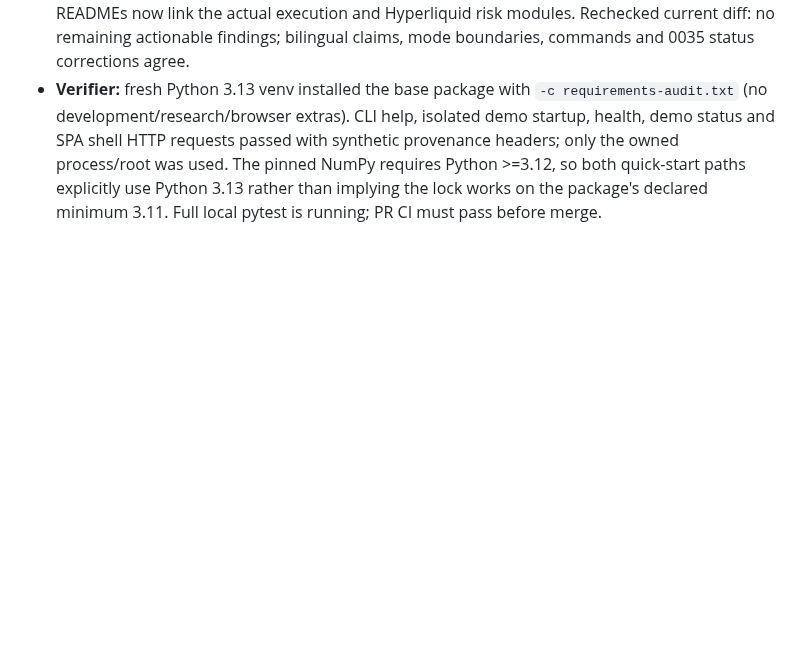
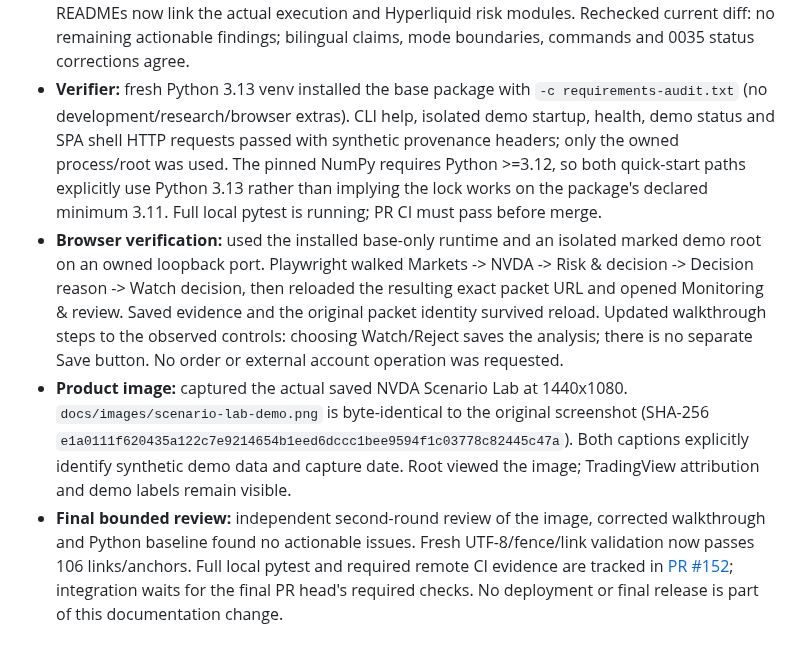
Before and after one commit to ZP151/quantmesh, a Markdown page: docs/iterations/0035-live-instrument-charts.md, the part around the change. Drawn GitHub-style; blank space fills up the shorter version.

```diff
--- a/docs/iterations/0035-live-instrument-charts.md
+++ b/docs/iterations/0035-live-instrument-charts.md
@@ -1053,3 +1053,22 @@ JSON/raw-evidence equality and diff checks passed again. Source remains unchange
   The pinned NumPy requires Python >=3.12, so both quick-start paths explicitly
   use Python 3.13 rather than implying the lock works on the package's declared
   minimum 3.11. Full local pytest is running; PR CI must pass before merge.
+- **Browser verification:** used the installed base-only runtime and an isolated
+  marked demo root on an owned loopback port. Playwright walked Markets -> NVDA
+  -> Risk & decision -> Decision reason -> Watch decision, then reloaded the
+  resulting exact packet URL and opened Monitoring & review. Saved evidence
+  and the original packet identity survived reload. Updated walkthrough steps
+  to the observed controls: choosing Watch/Reject saves the analysis; there is
+  no separate Save button. No order or external account operation was requested.
+- **Product image:** captured the actual saved NVDA Scenario Lab at 1440x1080.
+  `docs/images/scenario-lab-demo.png` is byte-identical to the original screenshot
+  (SHA-256 `e1a0111f620435a122c7e9214654b1eed6dccc1bee9594f1c03778c82445c47a`).
+  Both captions explicitly identify synthetic demo data and capture date.
+  Root viewed the image; TradingView attribution and demo labels remain visible.
+- **Final bounded review:** independent second-round review of the image,
+  corrected walkthrough and Python baseline found no actionable issues.
+  Fresh UTF-8/fence/link validation now passes 106 links/anchors. Full local
+  pytest and required remote CI evidence are tracked in
+  [PR #152](https://github.com/ZP151/quantmesh/pull/152); integration waits for
+  the final PR head's required checks. No deployment or final release is part
+  of this documentation change.
```
Also changed, not shown: README.md (+12 -5 lines), README.zh-CN.md (+11 -4 lines), docs/images/scenario-lab-demo.png (added).
